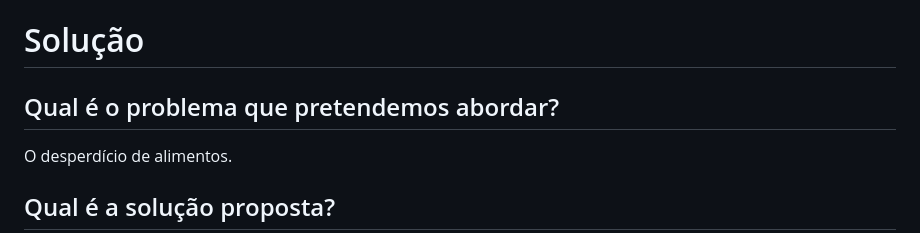
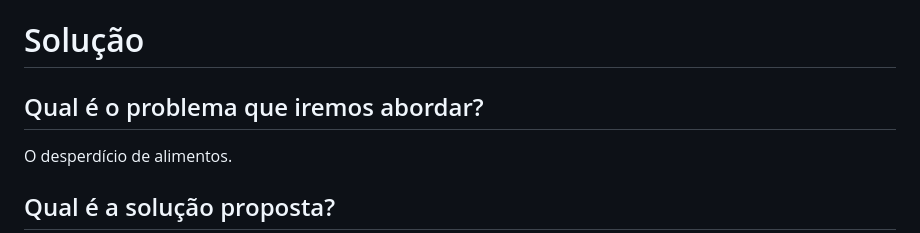
Before and after one commit to Santlago/GlobalSolution, a Markdown page: solucaoProposta.md, the part around the change. GitHub-like rendering.

```diff
--- a/solucaoProposta.md
+++ b/solucaoProposta.md
@@ -1,6 +1,6 @@
 # Solução
 
-## Qual é o problema que pretendemos abordar?
+## Qual é o problema que iremos abordar?
 <p>
     O desperdício de alimentos.
 </p>
```
